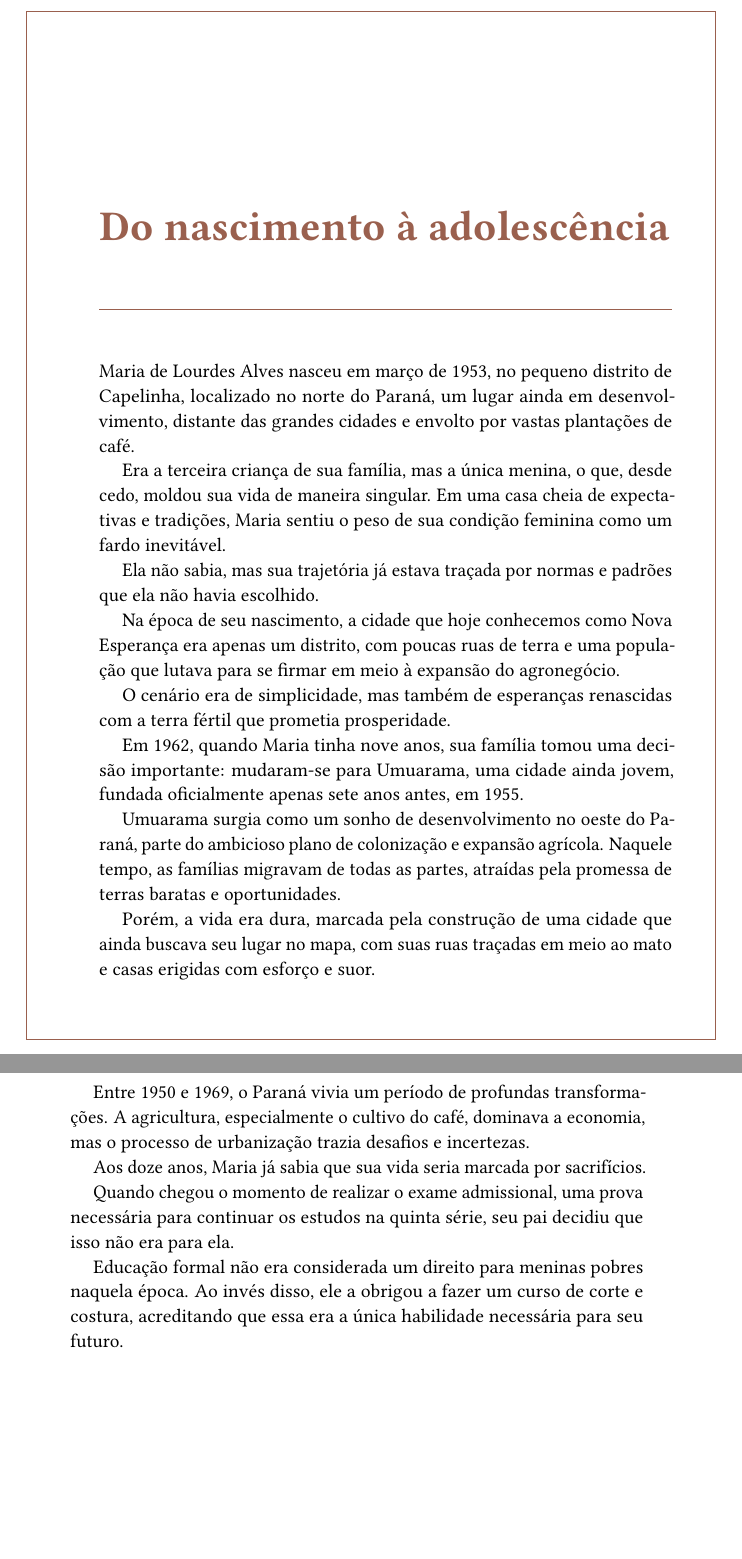
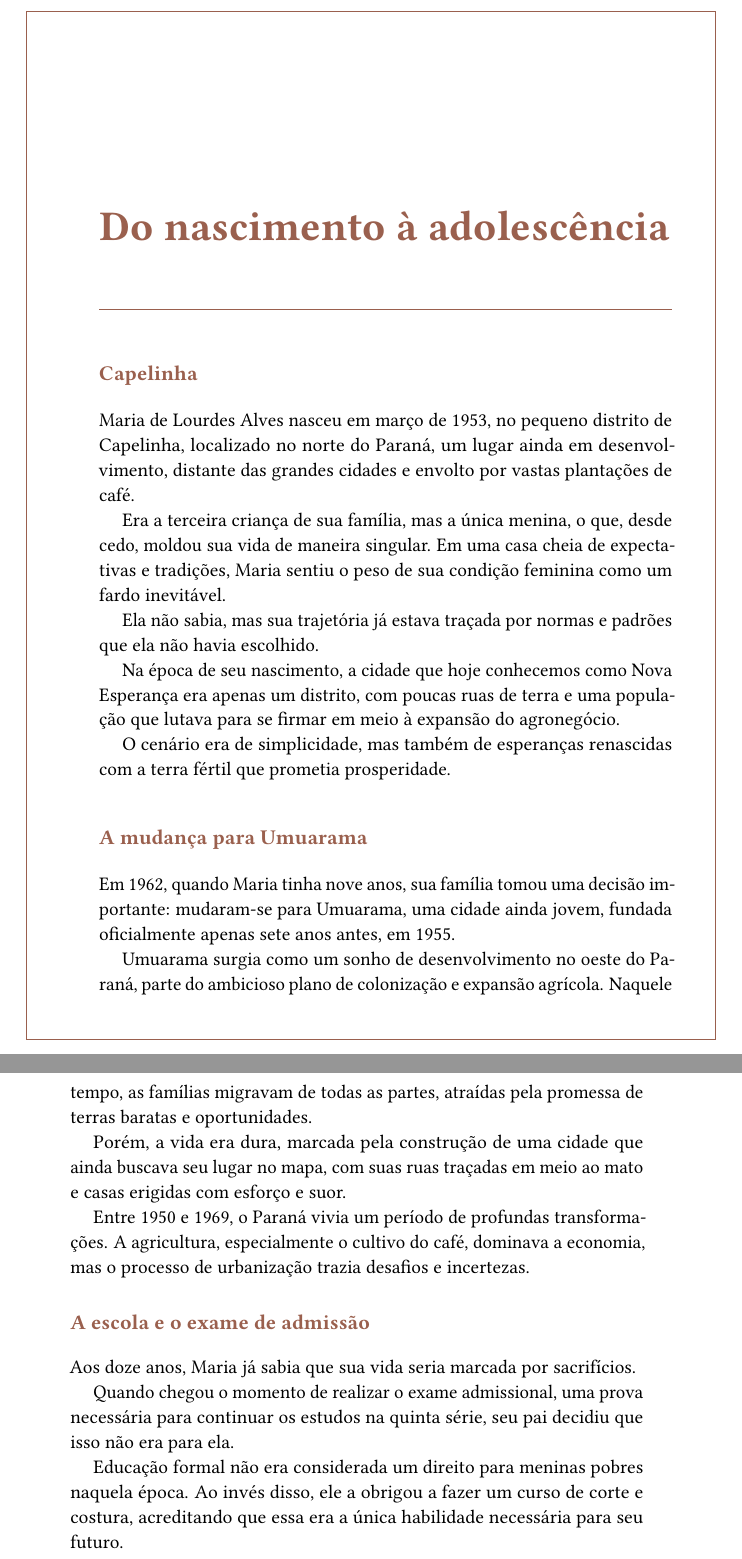
Before and after one commit to mavieira866/dona-maria, a LaTeX book (main.tex, which reads capitulos/1950-1969/maria.tex): two parts of pages 13 and 14 of 39 before the commit and two parts of pages 13 and 14 of 41 after it, joined at a grey line, cut so that both start at the same text, the shorter picture padded with empty space. Compiled offline with pdfLaTeX.

Commit message:
1950-1969-maria

```diff
--- a/capitulos/1950-1969/maria.tex
+++ b/capitulos/1950-1969/maria.tex
@@ -1,6 +1,8 @@
 \temaMaria
 \chapter*{Do nascimento à adolescência}
 \addcontentsline{toc}{chapter}{Do nascimento à adolescência}
+
+\section*{Capelinha}
 
 Maria de Lourdes Alves nasceu em março de 1953, no pequeno distrito de Capelinha, localizado no norte do Paraná, um lugar ainda em desenvolvimento, distante das grandes cidades e envolto por vastas plantações de café.
 
@@ -12,6 +14,8 @@ Na época de seu nascimento, a cidade que hoje conhecemos como Nova Esperança e
 
 O cenário era de simplicidade, mas também de esperanças renascidas com a terra fértil que prometia prosperidade.
 
+\section*{A mudança para Umuarama}
+
 Em 1962, quando Maria tinha nove anos, sua família tomou uma decisão importante: mudaram-se para Umuarama, uma cidade ainda jovem, fundada oficialmente apenas sete anos antes, em 1955.
 
 Umuarama surgia como um sonho de desenvolvimento no oeste do Paraná, parte do ambicioso plano de colonização e expansão agrícola. Naquele tempo, as famílias migravam de todas as partes, atraídas pela promessa de terras baratas e oportunidades.
@@ -20,6 +24,8 @@ Porém, a vida era dura, marcada pela construção de uma cidade que ainda busca
 
 Entre 1950 e 1969, o Paraná vivia um período de profundas transformações. A agricultura, especialmente o cultivo do café, dominava a economia, mas o processo de urbanização trazia desafios e incertezas.
 
+\section*{A escola e o exame de admissão}
+
 Aos doze anos, Maria já sabia que sua vida seria marcada por sacrifícios.
 
 Quando chegou o momento de realizar o exame admissional, uma prova necessária para continuar os estudos na quinta série, seu pai decidiu que isso não era para ela.
```
Also changed, not shown: main.pdf, capitulos/1950-1969/maria.tex (6 more changed lines).
